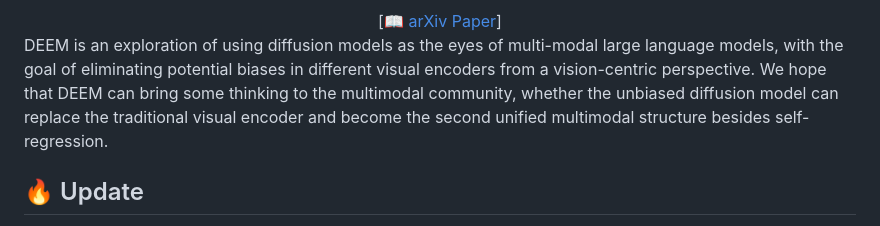
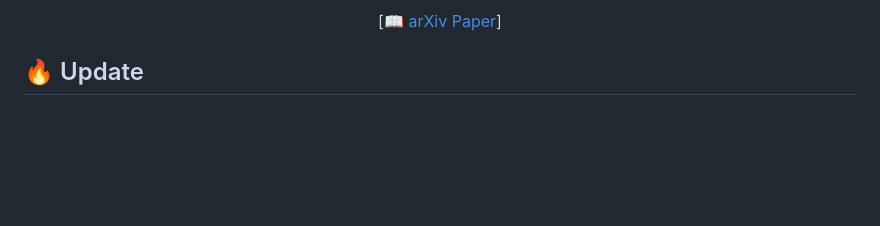
Before and after one commit to ZNLP/Language-Imbalance-Driven-Rewarding, a Markdown page: README.md, the part around the change. GitHub-like rendering; blank space fills up the shorter version.

```diff
--- a/README.md
+++ b/README.md
@@ -28,7 +28,6 @@
 </p>
 
 <font size=5><div align='center' >  [[📖 arXiv Paper](https://arxiv.org/pdf/2405.15232)] </div></font>
-DEEM is an exploration of using diffusion models as the eyes of multi-modal large language models, with the goal of eliminating potential biases in different visual encoders from a vision-centric perspective. We hope that DEEM can bring some thinking to the multimodal community, whether the unbiased diffusion model can replace the traditional visual encoder and become the second unified multimodal structure besides self-regression.
 
 ## 🔥 Update
 
```
